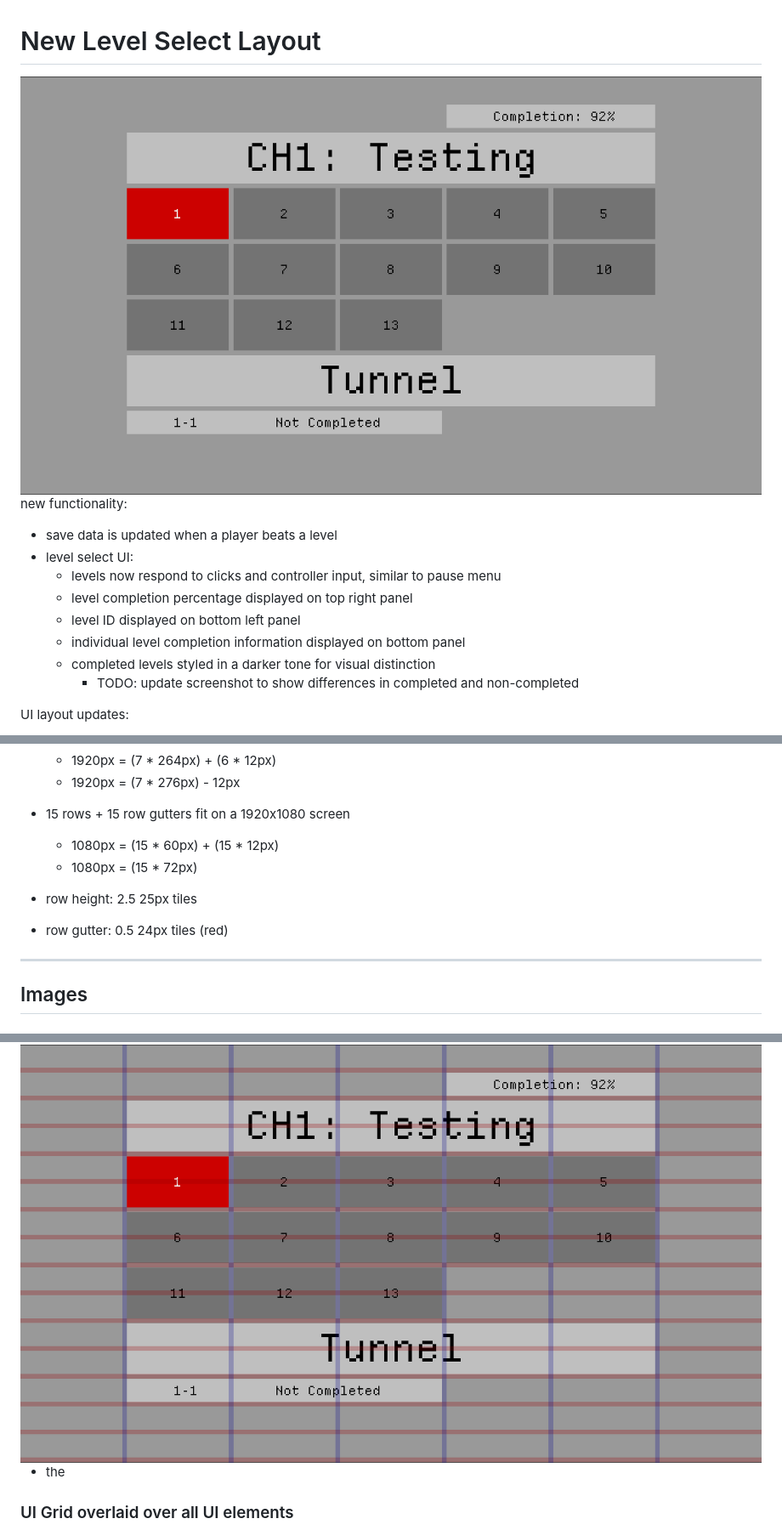
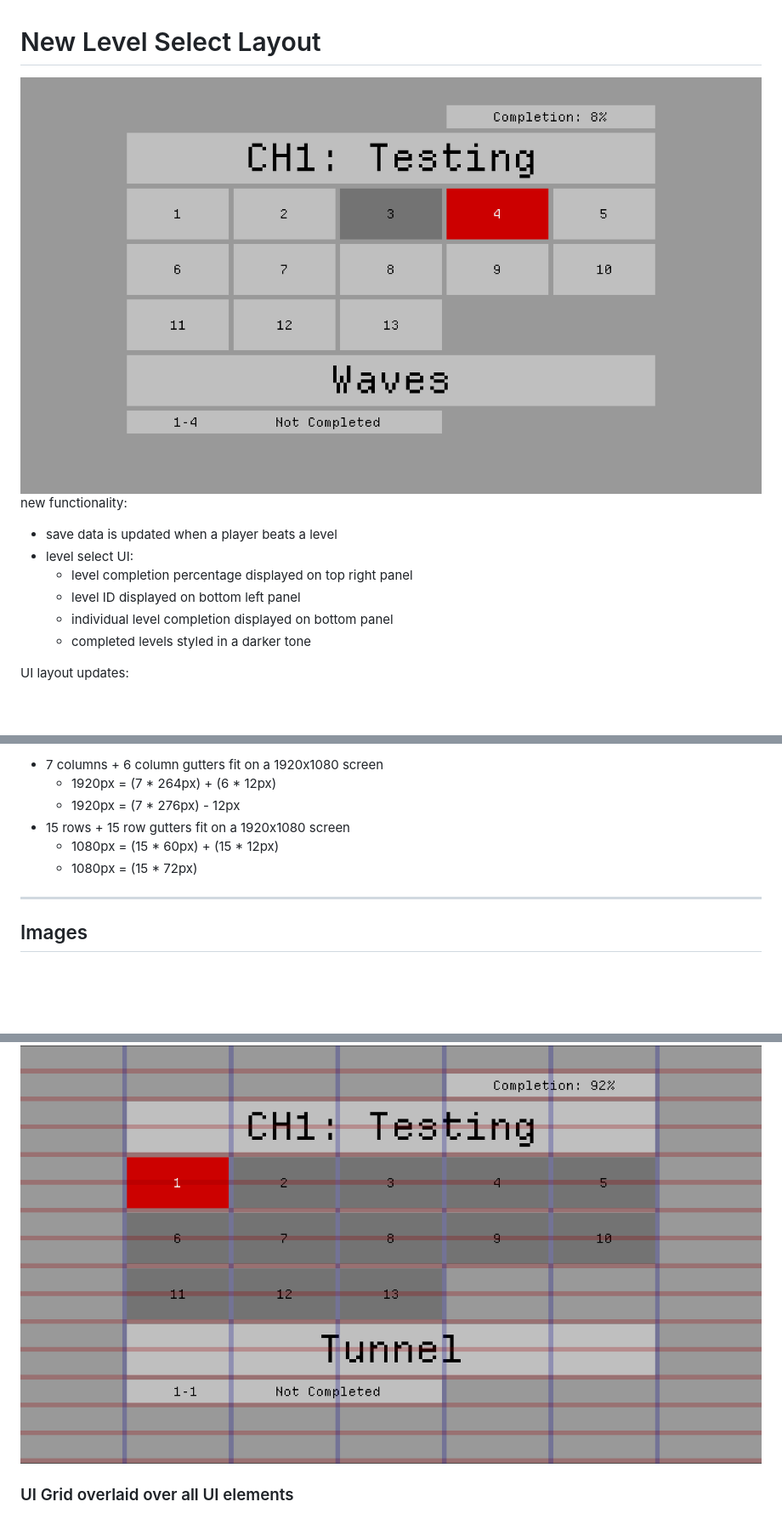
Before and after one commit to OSGH-web/balloon-movement-demo, a Markdown page: changelog/README_ui_refactor.md, 3 parts joined by grey strips. Shown: that part at 85% size. Rendered like a GitHub page; pictures changed too: changelog/assets/ui_refactor/level_select_new.png; blank space fills up the shorter version.

```diff
--- a/changelog/README_ui_refactor.md
+++ b/changelog/README_ui_refactor.md
@@ -5,12 +5,10 @@ new functionality:
 
  - save data is updated when a player beats a level
  - level select UI:
-   - levels now respond to clicks and controller input, similar to pause menu
-   - level completion percentage displayed on top right panel
-   - level ID displayed on bottom left panel
-   - individual level completion information displayed on bottom panel
-   - completed levels styled in a darker tone for visual distinction
-     - TODO: update screenshot to show differences in completed and non-completed
+    - level completion percentage displayed on top right panel
+    - level ID displayed on bottom left panel
+    - individual level completion displayed on bottom panel
+    - completed levels styled in a darker tone
 
 UI layout updates:
 
@@ -66,9 +64,6 @@ Unit: 24px tiles:
   - 1080px = (15 * 60px) + (15 * 12px)
   - 1080px = (15 * 72px)
 
-- row height: 2.5 25px tiles
-- row gutter: 0.5 24px tiles (red)
-
 ---
 
 
@@ -78,8 +73,6 @@ Unit: 24px tiles:
 
 <img src="./assets/ui_refactor/level_select.png" alt="level_select" style="max-width: 512px;">
 
-- the
-
 ### UI Grid overlaid over all UI elements
 
 <img src="./assets/ui_refactor/ui_test.png" alt="ui_test" style="max-width: 512px;">
```
